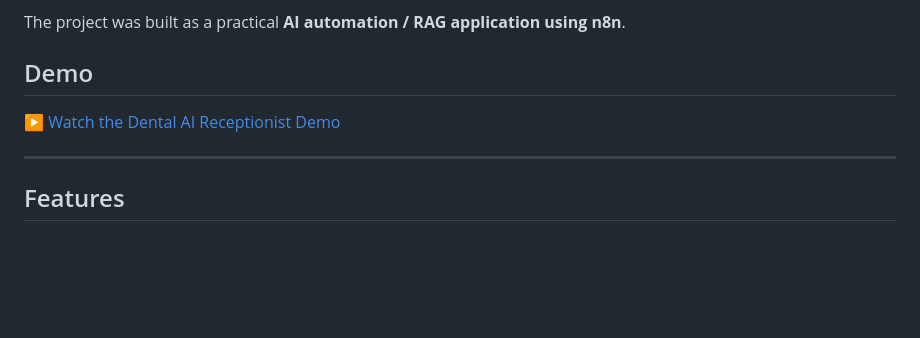
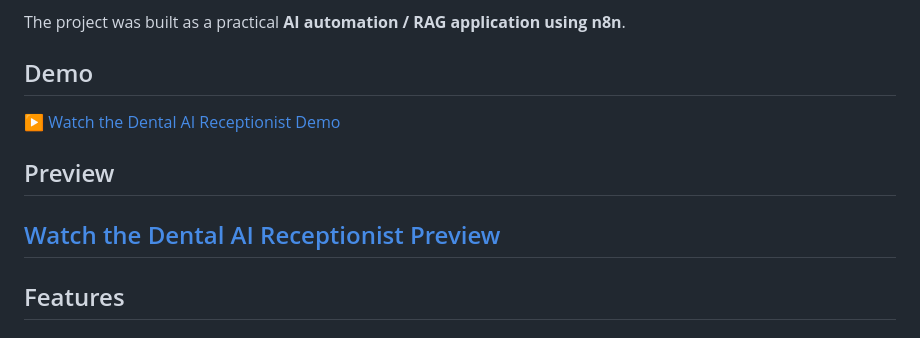
Before and after one commit to Metodiev-Metodi/myLAB, a Markdown page: Dental-AI-receptionist/readme.md, the part around the change. Drawn GitHub-style; blank space fills up the shorter version.

Commit message:
Add preview section to README
Added a preview section with a link to the demo GIF.

```diff
--- a/Dental-AI-receptionist/readme.md
+++ b/Dental-AI-receptionist/readme.md
@@ -27,6 +27,8 @@ The project was built as a practical **AI automation / RAG application using n8n
 
 [▶️ Watch the Dental AI Receptionist Demo](demo/n8n.mp4)
 
+## Preview
+[Watch the Dental AI Receptionist Preview](demo/n8n.gif)
 ---
 
 ##  Features
```
